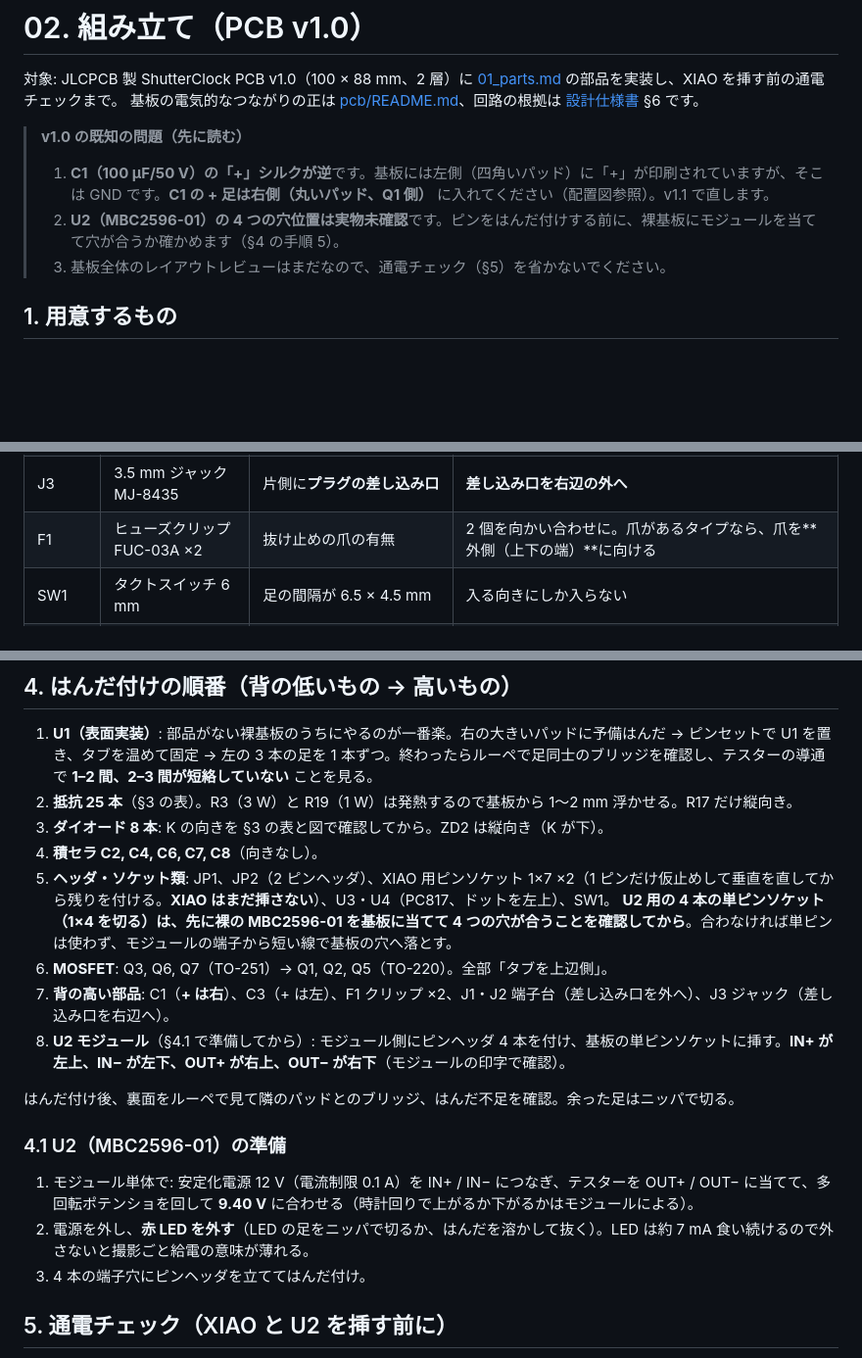
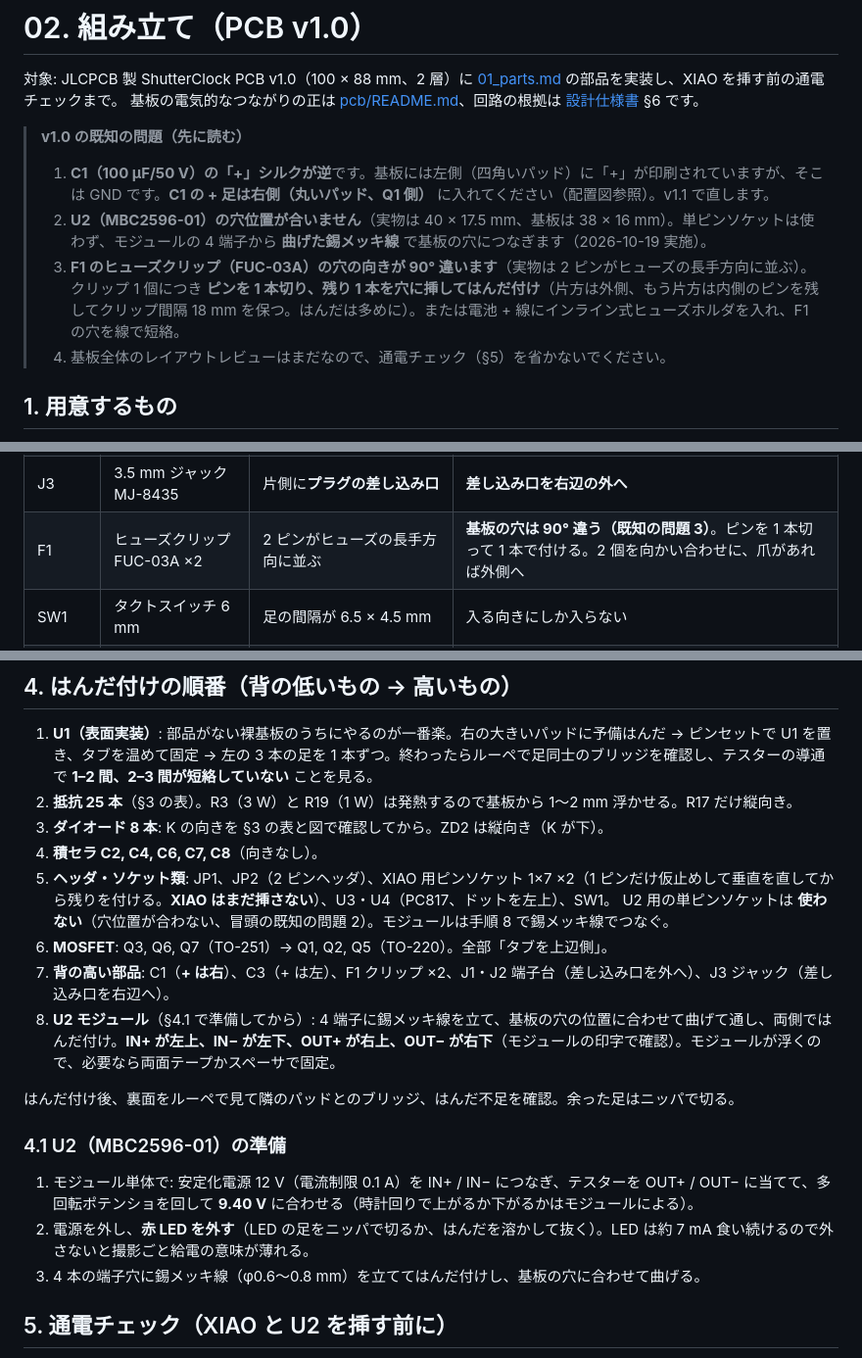
Before and after one commit to 0kam/ShutterClock, a Markdown page: docs/02_assembly.md, 3 parts joined by grey strips. Shown at 98% size. Rendered like a GitHub page; blank space fills up the shorter version.

```diff
--- a/docs/02_assembly.md
+++ b/docs/02_assembly.md
@@ -5,8 +5,9 @@
 
 > **v1.0 の既知の問題（先に読む）**
 > 1. **C1（100 µF/50 V）の「+」シルクが逆**です。基板には左側（四角いパッド）に「+」が印刷されていますが、そこは GND です。**C1 の + 足は右側（丸いパッド、Q1 側）** に入れてください（配置図参照）。v1.1 で直します。
-> 2. **U2（MBC2596-01）の 4 つの穴位置は実物未確認**です。ピンをはんだ付けする前に、裸基板にモジュールを当てて穴が合うか確かめます（§4 の手順 5）。
-> 3. 基板全体のレイアウトレビューはまだなので、通電チェック（§5）を省かないでください。
+> 2. **U2（MBC2596-01）の穴位置が合いません**（実物は 40 × 17.5 mm、基板は 38 × 16 mm）。単ピンソケットは使わず、モジュールの 4 端子から **曲げた錫メッキ線** で基板の穴につなぎます（2026-10-19 実施）。
+> 3. **F1 のヒューズクリップ（FUC-03A）の穴の向きが 90° 違います**（実物は 2 ピンがヒューズの長手方向に並ぶ）。クリップ 1 個につき **ピンを 1 本切り、残り 1 本を穴に挿してはんだ付け**（片方は外側、もう片方は内側のピンを残してクリップ間隔 18 mm を保つ。はんだは多めに）。または電池 + 線にインライン式ヒューズホルダを入れ、F1 の穴を線で短絡。
+> 4. 基板全体のレイアウトレビューはまだなので、通電チェック（§5）を省かないでください。
 
 ## 1. 用意するもの
 
@@ -84,7 +85,7 @@
 | U2 | MBC2596-01 | 基板の角 4 か所の端子の印字 **IN+ / IN− / OUT+ / OUT−**、青い多回転ポテンショ、赤 LED | 部品面を上、**IN 側を左（Q2 側）、OUT 側を右（C3 側）**: IN+ 左上、IN− 左下、OUT+ 右上、OUT− 右下。LED は外す |
 | J1, J2 | 端子台 TB111-2 | 上面にネジ 2 本、側面に**線の差し込み口**2 つ | **差し込み口を基板の外（下辺）へ**。左 = +、右 = − |
 | J3 | 3.5 mm ジャック MJ-8435 | 片側に**プラグの差し込み口** | **差し込み口を右辺の外へ** |
-| F1 | ヒューズクリップ FUC-03A ×2 | 抜け止めの爪の有無 | 2 個を向かい合わせに。爪があるタイプなら、爪を**外側（上下の端）**に向ける |
+| F1 | ヒューズクリップ FUC-03A ×2 | 2 ピンがヒューズの長手方向に並ぶ | **基板の穴は 90° 違う（既知の問題 3）**。ピンを 1 本切って 1 本で付ける。2 個を向かい合わせに、爪があれば外側へ |
 | SW1 | タクトスイッチ 6 mm | 足の間隔が 6.5 × 4.5 mm | 入る向きにしか入らない |
 | 向きなし | 抵抗、積セラ、ピンヘッダ、ピンソケット | — | — |
 
@@ -97,10 +98,10 @@
 3. **ダイオード 8 本**: K の向きを §3 の表と図で確認してから。ZD2 は縦向き（K が下）。
 4. **積セラ C2, C4, C6, C7, C8**（向きなし）。
 5. **ヘッダ・ソケット類**: JP1、JP2（2 ピンヘッダ）、XIAO 用ピンソケット 1×7 ×2（1 ピンだけ仮止めして垂直を直してから残りを付ける。**XIAO はまだ挿さない**）、U3・U4（PC817、ドットを左上）、SW1。
-   **U2 用の 4 本の単ピンソケット（1×4 を切る）は、先に裸の MBC2596-01 を基板に当てて 4 つの穴が合うことを確認してから**。合わなければ単ピンは使わず、モジュールの端子から短い線で基板の穴へ落とす。
+   U2 用の単ピンソケットは **使わない**（穴位置が合わない、冒頭の既知の問題 2）。モジュールは手順 8 で錫メッキ線でつなぐ。
 6. **MOSFET**: Q3, Q6, Q7（TO-251）→ Q1, Q2, Q5（TO-220）。全部「タブを上辺側」。
 7. **背の高い部品**: C1（**+ は右**）、C3（+ は左）、F1 クリップ ×2、J1・J2 端子台（差し込み口を外へ）、J3 ジャック（差し込み口を右辺へ）。
-8. **U2 モジュール**（§4.1 で準備してから）: モジュール側にピンヘッダ 4 本を付け、基板の単ピンソケットに挿す。**IN+ が左上、IN− が左下、OUT+ が右上、OUT− が右下**（モジュールの印字で確認）。
+8. **U2 モジュール**（§4.1 で準備してから）: 4 端子に錫メッキ線を立て、基板の穴の位置に合わせて曲げて通し、両側ではんだ付け。**IN+ が左上、IN− が左下、OUT+ が右上、OUT− が右下**（モジュールの印字で確認）。モジュールが浮くので、必要なら両面テープかスペーサで固定。
 
 はんだ付け後、裏面をルーペで見て隣のパッドとのブリッジ、はんだ不足を確認。余った足はニッパで切る。
 
@@ -108,7 +109,7 @@
 
 1. モジュール単体で: 安定化電源 12 V（電流制限 0.1 A）を IN+ / IN− につなぎ、テスターを OUT+ / OUT− に当てて、多回転ポテンショを回して **9.40 V** に合わせる（時計回りで上がるか下がるかはモジュールによる）。
 2. 電源を外し、**赤 LED を外す**（LED の足をニッパで切るか、はんだを溶かして抜く）。LED は約 7 mA 食い続けるので外さないと撮影ごと給電の意味が薄れる。
-3. 4 本の端子穴にピンヘッダを立ててはんだ付け。
+3. 4 本の端子穴に錫メッキ線（φ0.6〜0.8 mm）を立ててはんだ付けし、基板の穴に合わせて曲げる。
 
 ## 5. 通電チェック（XIAO と U2 を挿す前に）
 
```
Also changed, not shown: other parts of docs/02_assembly.md (+1 -1 lines), CLAUDE.md (+4 -1 lines), pcb/README.md (+9 -2 lines).
